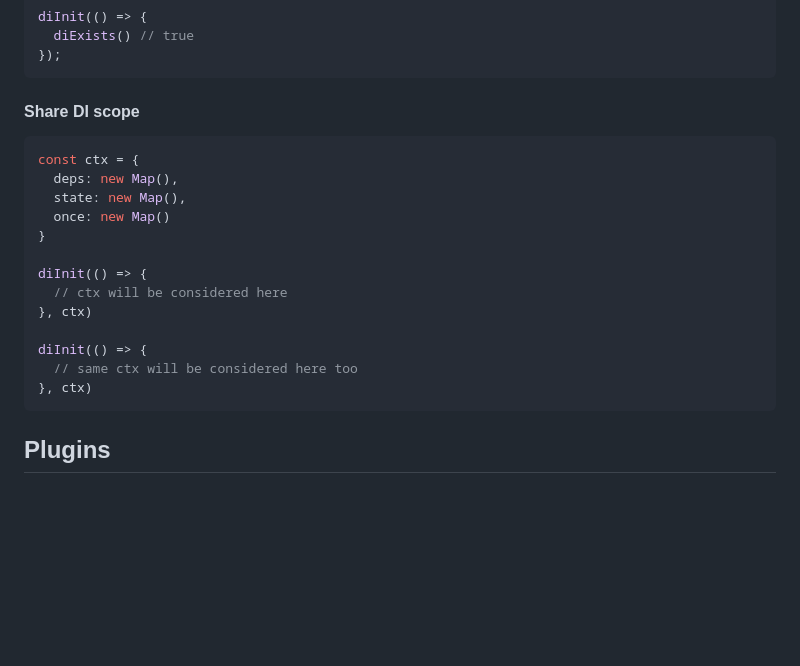
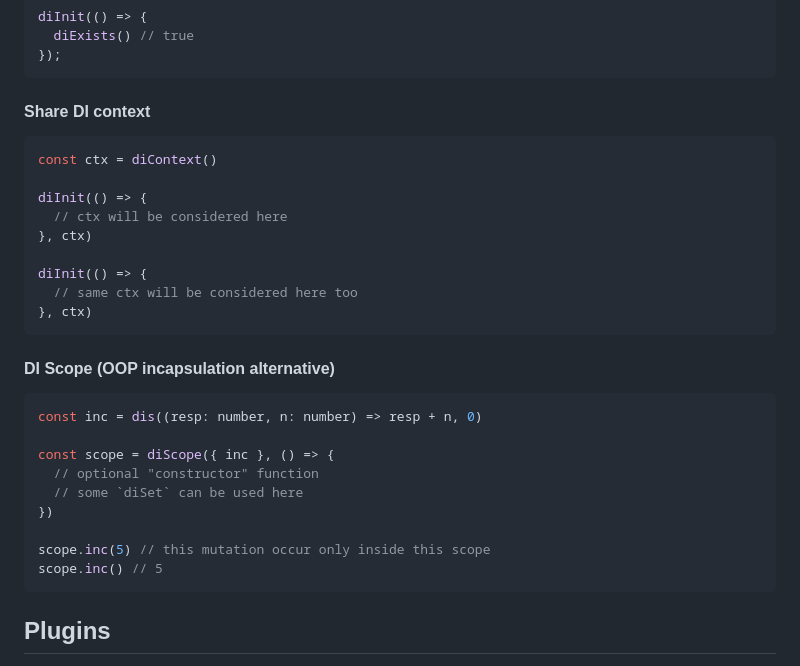
Before and after one commit to darky/ts-fp-di, a Markdown page: README.md, the part around the change. Drawn GitHub-style; blank space fills up the shorter version.

Commit message:
doc diScope, diContext [skip ci]

````diff
--- a/README.md
+++ b/README.md
@@ -101,14 +101,10 @@ diInit(() => {
 });
 ```
 
-#### Share DI scope
+#### Share DI context
 
 ```typescript
-const ctx = {
-  deps: new Map(),
-  state: new Map(),
-  once: new Map()
-}
+const ctx = diContext()
 
 diInit(() => {
   // ctx will be considered here
@@ -117,6 +113,20 @@ diInit(() => {
 diInit(() => {
   // same ctx will be considered here too
 }, ctx)
+```
+
+#### DI Scope (OOP incapsulation alternative)
+
+```typescript
+const inc = dis((resp: number, n: number) => resp + n, 0)
+
+const scope = diScope({ inc }, () => {
+  // optional "constructor" function
+  // some `diSet` can be used here
+})
+
+scope.inc(5) // this mutation occur only inside this scope
+scope.inc() // 5
 ```
 
 ## Plugins
````
